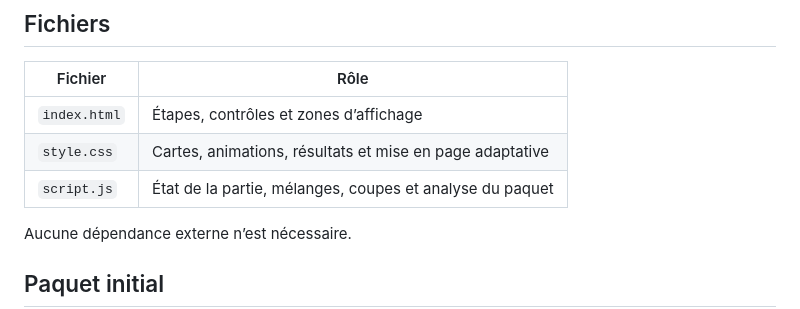
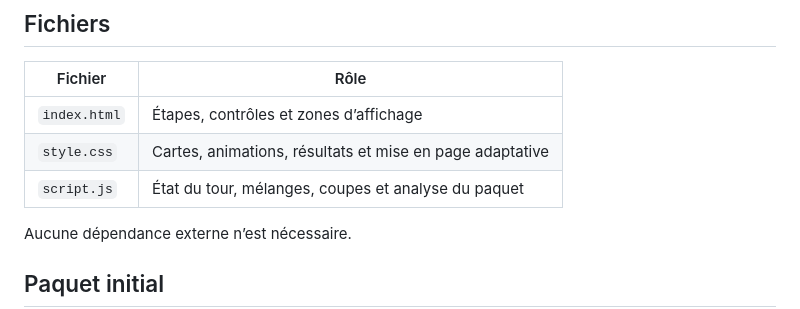
Before and after one commit to SterB92/portefolio, a Markdown page: tour-cartes/README.md, the part around the change. Rendered like a GitHub page.

Commit message:
Update README to clarify script.js role

```diff
--- a/tour-cartes/README.md
+++ b/tour-cartes/README.md
@@ -14,7 +14,7 @@ Elle est également accessible à l’adresse `tour-cartes/index.html` sur le si
 | --- | --- |
 | `index.html` | Étapes, contrôles et zones d’affichage |
 | `style.css` | Cartes, animations, résultats et mise en page adaptative |
-| `script.js` | État de la partie, mélanges, coupes et analyse du paquet |
+| `script.js` | État du tour, mélanges, coupes et analyse du paquet |
 
 Aucune dépendance externe n’est nécessaire.
 
```
